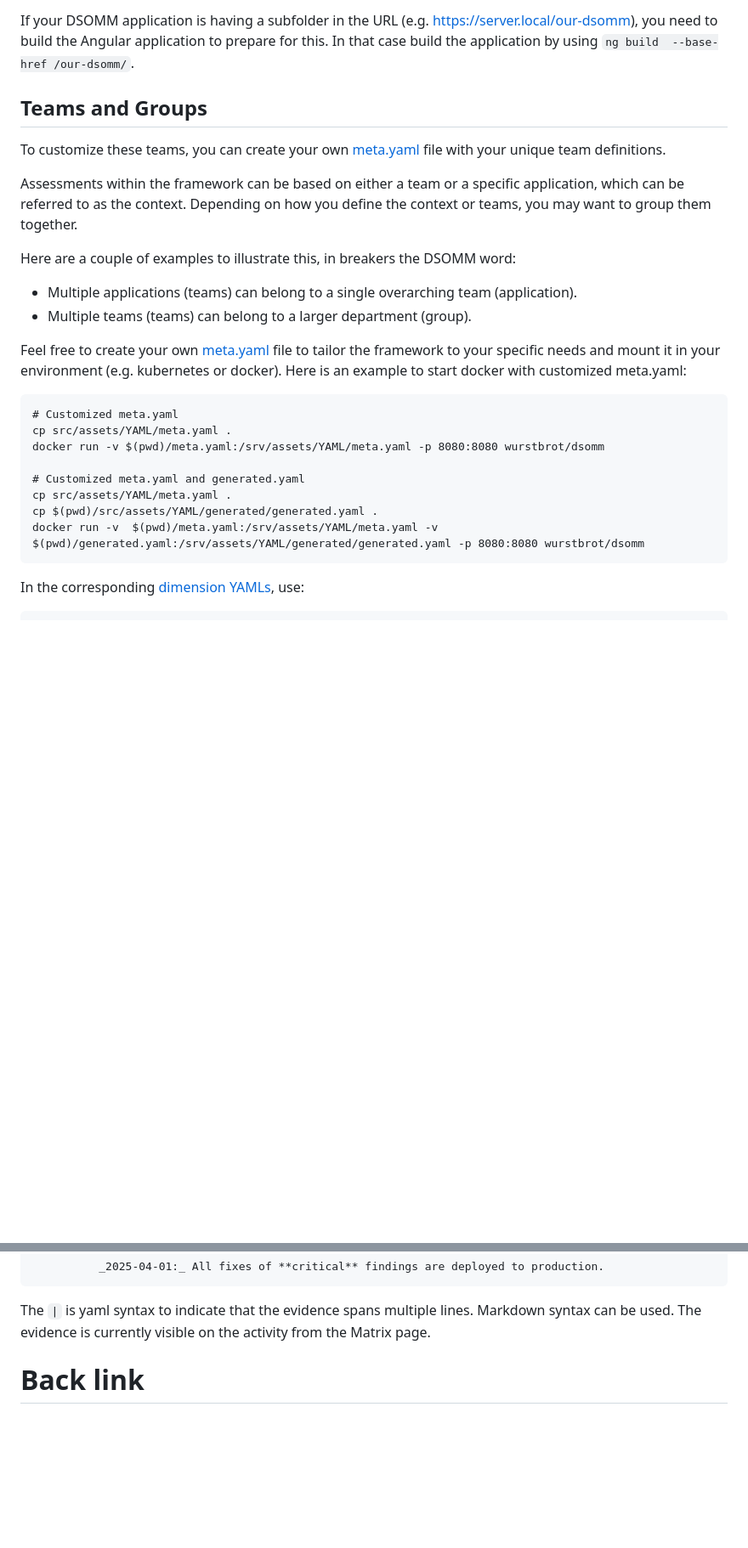
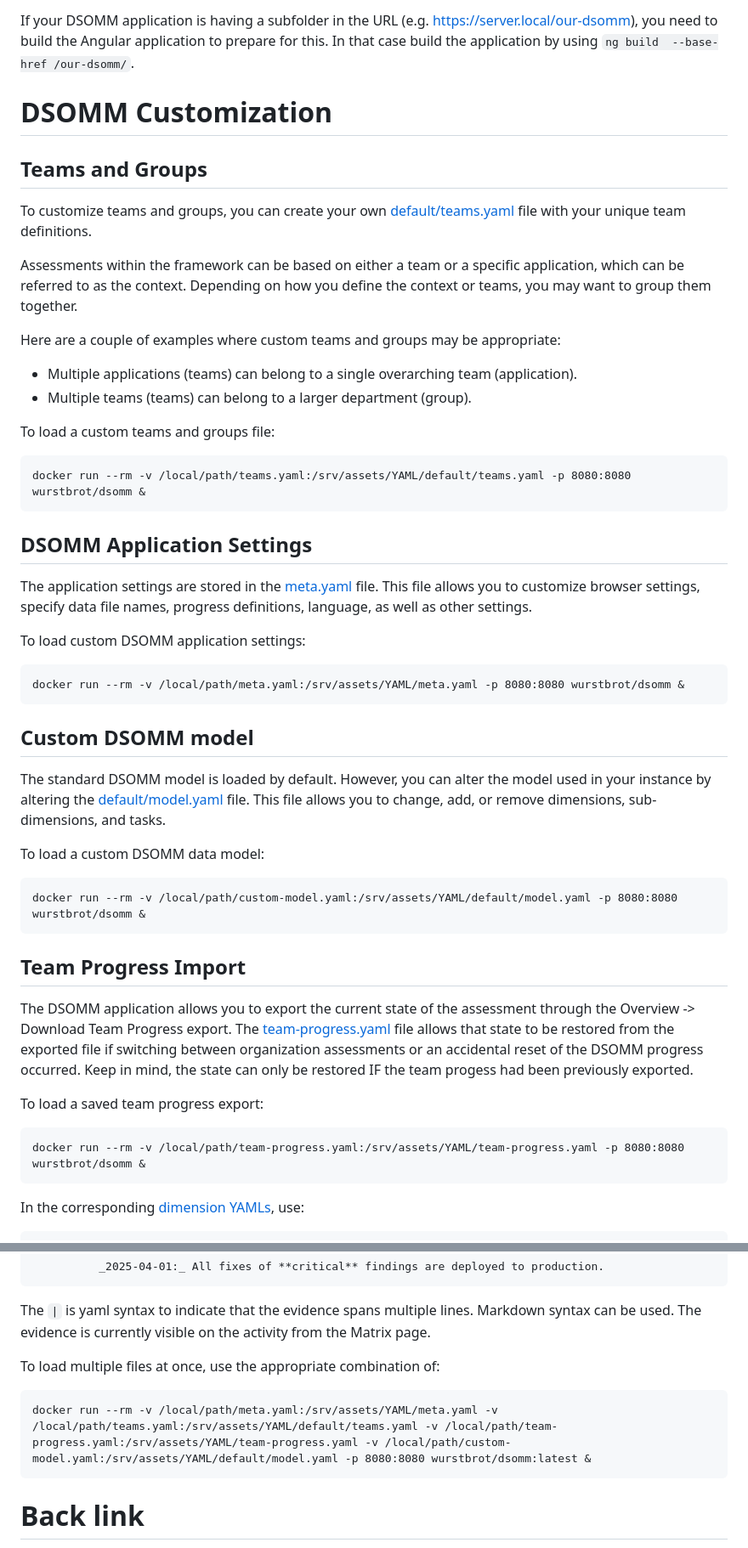
Before and after one commit to devsecopsmaturitymodel/DevSecOps-MaturityModel, a Markdown page: INSTALL.md, 2 parts joined by grey strips. Shown at 85% size. Drawn GitHub-style; blank space fills up the shorter version.

Commit message:
Updated instructions on loading custom settings and status files into the Docker instance

````diff
--- a/INSTALL.md
+++ b/INSTALL.md
@@ -58,27 +58,48 @@ The files that were created in the subfolder `dist`
 
 If your DSOMM application is having a subfolder in the URL (e.g. https://server.local/our-dsomm), you need to build the Angular application to prepare for this. In that case build the application by using `ng build  --base-href /our-dsomm/`.
 
+# DSOMM Customization
 
 ## Teams and Groups
-To customize these teams, you can create your own [meta.yaml](src/assets/meta.yaml)  file with your unique team definitions.
+To customize teams and groups, you can create your own [default/teams.yaml](src/assets/default/teams.yaml) file with your unique team definitions.
 
 Assessments within the framework can be based on either a team or a specific application, which can be referred to as the context. Depending on how you define the context or teams, you may want to group them together.
 
-Here are a couple of examples to illustrate this, in breakers the DSOMM word:
+Here are a couple of examples where custom teams and groups may be appropriate:
 - Multiple applications (teams) can belong to a single overarching team (application).
 - Multiple teams (teams) can belong to a larger department (group).
 
-Feel free to create your own [meta.yaml](src/assets/meta.yaml) file to tailor the framework to your specific needs and mount it in your environment (e.g. kubernetes or docker).
-Here is an example to start docker with customized meta.yaml:
+To load a custom teams and groups file:
+
 ```
-# Customized meta.yaml
-cp src/assets/YAML/meta.yaml .
-docker run -v $(pwd)/meta.yaml:/srv/assets/YAML/meta.yaml -p 8080:8080 wurstbrot/dsomm
+docker run --rm -v /local/path/teams.yaml:/srv/assets/YAML/default/teams.yaml -p 8080:8080 wurstbrot/dsomm &
+```
 
-# Customized meta.yaml and generated.yaml
-cp src/assets/YAML/meta.yaml .
-cp $(pwd)/src/assets/YAML/generated/generated.yaml .
-docker run -v  $(pwd)/meta.yaml:/srv/assets/YAML/meta.yaml -v $(pwd)/generated.yaml:/srv/assets/YAML/generated/generated.yaml -p 8080:8080 wurstbrot/dsomm
+## DSOMM Application Settings
+The application settings are stored in the [meta.yaml](src/assets/meta.yaml) file. This file allows you to customize browser settings, specify data file names, progress definitions, language, as well as other settings.
+
+To load custom DSOMM application settings:
+
+```
+docker run --rm -v /local/path/meta.yaml:/srv/assets/YAML/meta.yaml -p 8080:8080 wurstbrot/dsomm &
+```
+
+## Custom DSOMM model
+The standard DSOMM model is loaded by default. However, you can alter the model used in your instance by altering the [default/model.yaml](src/assets/default/model.yaml) file. This file allows you to change, add, or remove dimensions, sub-dimensions, and tasks.
+
+To load a custom DSOMM data model:
+
+```
+docker run --rm -v /local/path/custom-model.yaml:/srv/assets/YAML/default/model.yaml -p 8080:8080 wurstbrot/dsomm &
+```
+
+## Team Progress Import
+The DSOMM application allows you to export the current state of the assessment through the Overview -> Download Team Progress export. The [team-progress.yaml](src/assets/team-progress.yaml) file allows that state to be restored from the exported file if switching between organization assessments or an accidental reset of the DSOMM progress occurred. Keep in mind, the state can only be restored IF the team progess had been previously exported.
+
+To load a saved team progress export:
+
+```
+docker run --rm -v /local/path/team-progress.yaml:/srv/assets/YAML/team-progress.yaml -p 8080:8080 wurstbrot/dsomm &
 ```
 
 In the corresponding [dimension YAMLs](https://github.com/devsecopsmaturitymodel/DevSecOps-MaturityModel-data/tree/main/src/assets/YAML/default), use:
@@ -98,6 +119,14 @@ In the corresponding [dimension YAMLs](https://github.com/devsecopsmaturitymodel
 ```
 The `|` is yaml syntax to indicate that the evidence spans multiple lines. Markdown
 syntax can be used. The evidence is currently visible on the activity from the Matrix page.
+
+
+To load multiple files at once, use the appropriate combination of:
+
+```
+docker run --rm -v /local/path/meta.yaml:/srv/assets/YAML/meta.yaml -v /local/path/teams.yaml:/srv/assets/YAML/default/teams.yaml -v /local/path/team-progress.yaml:/srv/assets/YAML/team-progress.yaml -v /local/path/custom-model.yaml:/srv/assets/YAML/default/model.yaml -p 8080:8080 wurstbrot/dsomm:latest &
+```
+
 
 # Back link
 
````
